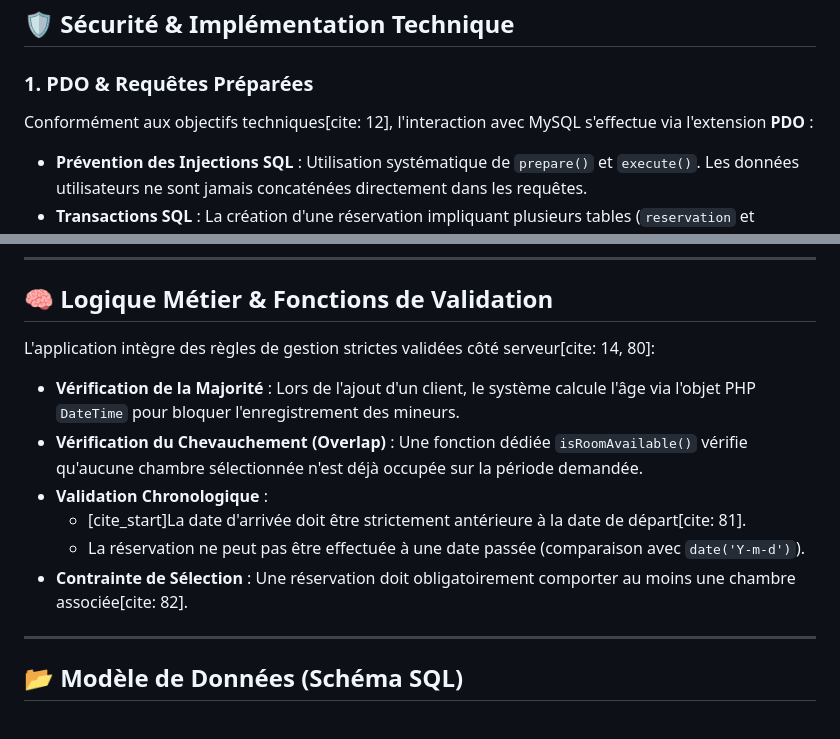
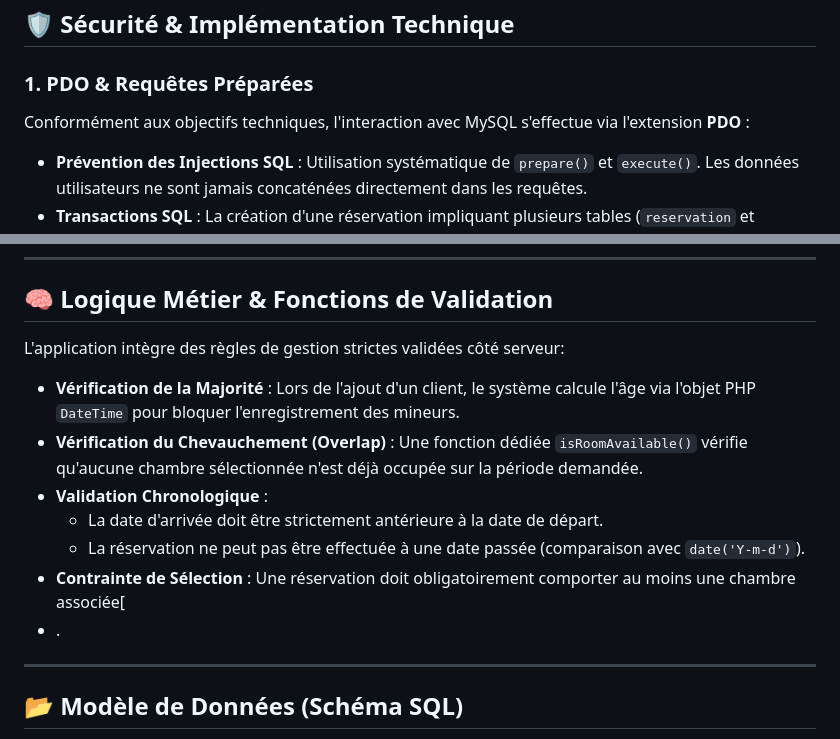
Before and after one commit to AnasB27/tp-hotel, a Markdown page: README.md, 2 parts joined by grey strips. GitHub-like rendering.

Commit message:
Fix typos and improve clarity in README.md

```diff
--- a/README.md
+++ b/README.md
@@ -19,7 +19,7 @@ Le système utilise un **point d'entrée unique (`index.php`)** agissant comme u
 ## 🛡️ Sécurité & Implémentation Technique
 
 ### 1. PDO & Requêtes Préparées
-Conformément aux objectifs techniques[cite: 12], l'interaction avec MySQL s'effectue via l'extension **PDO** :
+Conformément aux objectifs techniques, l'interaction avec MySQL s'effectue via l'extension **PDO** :
 * **Prévention des Injections SQL** : Utilisation systématique de `prepare()` et `execute()`. Les données utilisateurs ne sont jamais concaténées directement dans les requêtes.
 * **Transactions SQL** : La création d'une réservation impliquant plusieurs tables (`reservation` et `reservation_chambre`) est sécurisée par un bloc `try/catch` avec `beginTransaction()` et `commit()` pour garantir l'atomicité de l'opération.
 
@@ -35,14 +35,15 @@ La navigation est centralisée dans le fichier `nav.php`, inclus dynamiquement s
 
 ## 🧠 Logique Métier & Fonctions de Validation
 
-L'application intègre des règles de gestion strictes validées côté serveur[cite: 14, 80]:
+L'application intègre des règles de gestion strictes validées côté serveur:
 
 * **Vérification de la Majorité** : Lors de l'ajout d'un client, le système calcule l'âge via l'objet PHP `DateTime` pour bloquer l'enregistrement des mineurs.
 * **Vérification du Chevauchement (Overlap)** : Une fonction dédiée `isRoomAvailable()` vérifie qu'aucune chambre sélectionnée n'est déjà occupée sur la période demandée.
 * **Validation Chronologique** :
-    * [cite_start]La date d'arrivée doit être strictement antérieure à la date de départ[cite: 81].
+    * La date d'arrivée doit être strictement antérieure à la date de départ.
     * La réservation ne peut pas être effectuée à une date passée (comparaison avec `date('Y-m-d')`).
-* **Contrainte de Sélection** : Une réservation doit obligatoirement comporter au moins une chambre associée[cite: 82].
+* **Contrainte de Sélection** : Une réservation doit obligatoirement comporter au moins une chambre associée[
+* .
 
 ---
 
```
